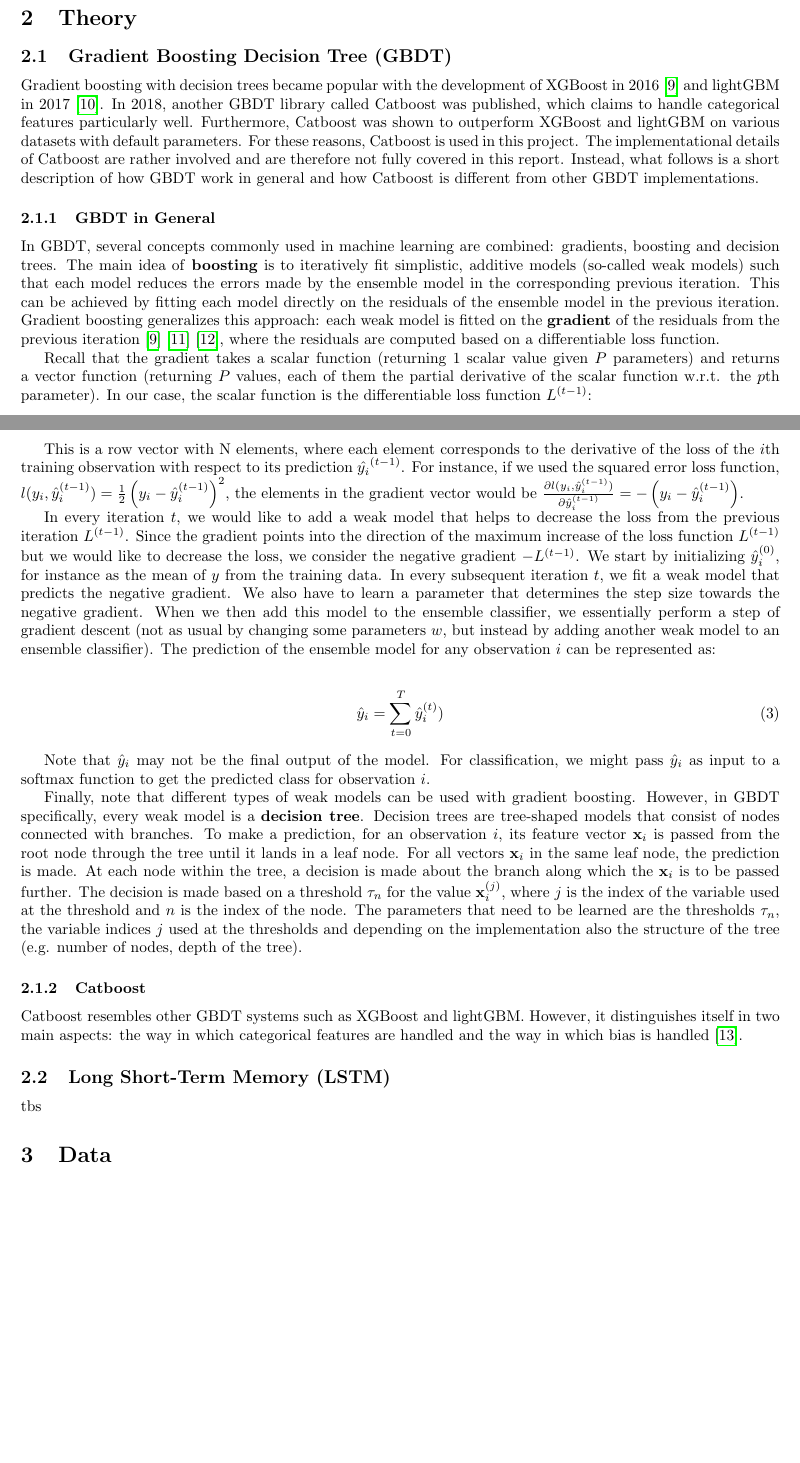
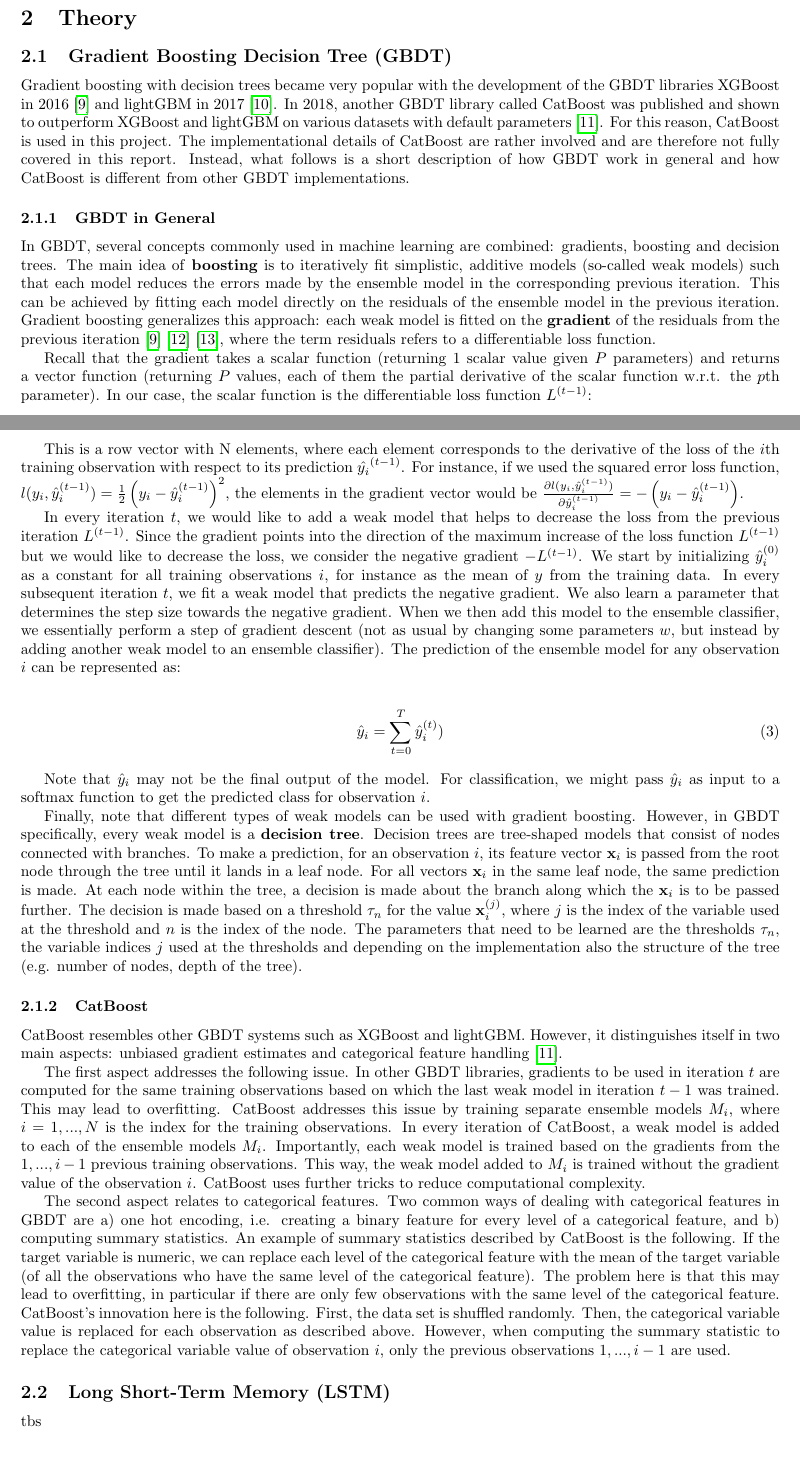
Before and after one commit to juliuskittler/textmining-report, a LaTeX paper (textmining_julki092.tex): two parts of pages 7 and 8 of 13, joined at a grey line, cut so that both start at the same text, the shorter picture padded with empty space. Compiled offline with pdfLaTeX.

Commit message:
Add Catboost section in GBDT theory part

```diff
--- a/textmining_julki092.tex
+++ b/textmining_julki092.tex
@@ -157,11 +157,11 @@
 
 	\subsection{Gradient Boosting Decision Tree (GBDT)}
 
-	Gradient boosting with decision trees became popular with the development of XGBoost in 2016 \cite{chen_xgboost:_2016} and lightGBM in 2017 \cite{ke_lightgbm:_2017}. In 2018, another GBDT library called Catboost was published, which claims to handle categorical features particularly well. Furthermore, Catboost was shown to outperform XGBoost and lightGBM on various datasets with default parameters. For these reasons, Catboost is used in this project. The implementational details of Catboost are rather involved and are therefore not fully covered in this report. Instead, what follows is a short description of how GBDT work in general and how Catboost is different from other GBDT implementations.
+	Gradient boosting with decision trees became very popular with the development of the GBDT libraries XGBoost in 2016 \cite{chen_xgboost:_2016} and lightGBM in 2017 \cite{ke_lightgbm:_2017}. In 2018, another GBDT library called CatBoost was published and shown to outperform XGBoost and lightGBM on various datasets with default parameters \cite{dorogush_catboost:_2018}. For this reason, CatBoost is used in this project. The implementational details of CatBoost are rather involved and are therefore not fully covered in this report. Instead, what follows is a short description of how GBDT work in general and how CatBoost is different from other GBDT implementations.
 
 	\subsubsection{GBDT in General}
 
-	In GBDT, several concepts commonly used in machine learning are combined: gradients, boosting and decision trees. The main idea of \textbf{boosting} is to iteratively fit simplistic, additive models (so-called weak models) such that each model reduces the errors made by the ensemble model in the corresponding previous iteration. This can be achieved by fitting each model directly on the residuals of the ensemble model in the previous iteration. Gradient boosting generalizes this approach: each weak model is fitted on the \textbf{gradient} of the residuals from the previous iteration  \cite{chen_xgboost:_2016} \cite{friedman_greedy_2001}  \cite{noauthor_kaggle_nodate}, where the residuals are computed based on a differentiable loss function.
+	In GBDT, several concepts commonly used in machine learning are combined: gradients, boosting and decision trees. The main idea of \textbf{boosting} is to iteratively fit simplistic, additive models (so-called weak models) such that each model reduces the errors made by the ensemble model in the corresponding previous iteration. This can be achieved by fitting each model directly on the residuals of the ensemble model in the previous iteration. Gradient boosting generalizes this approach: each weak model is fitted on the \textbf{gradient} of the residuals from the previous iteration  \cite{chen_xgboost:_2016} \cite{friedman_greedy_2001}  \cite{noauthor_kaggle_nodate}, where the term residuals refers to a differentiable loss function.
 
 	Recall that the gradient takes a scalar function (returning 1 scalar value given $P$ parameters) and returns a vector function (returning $P$ values, each of them the partial derivative of the scalar function w.r.t. the $p$th parameter). In our case, the scalar function is the differentiable loss function $L^{(t-1)}$:
 
@@ -178,7 +178,7 @@
 	This is a row vector with N elements, where each element corresponds to the derivative of the loss of the $i$th training observation with respect to its prediction $\hat{y_i}^{(t-1)}$. For instance, if we used the squared error loss function, $l(y_i, \hat{y}_i^{(t-1)}) = \frac{1}{2} \left(y_i - \hat{y}_i^{(t-1)}\right)^2$, the elements in the gradient vector would be $\frac{\partial l(y_i, \hat{y}_i^{(t-1)})}{\partial \hat{y}_i^{(t-1)}} = -\left(y_i - \hat{y}_i^{(t-1)}\right)$.
 
 	In every iteration $t$, we would like to add a weak model that helps to decrease the loss from the previous iteration $L^{(t-1)}$. Since the gradient points into the direction of the maximum increase of the loss function $L^{(t-1)}$ but we would like to decrease the loss, we consider the negative gradient $-L^{(t-1)}$.
-	We start by initializing $\hat{y}_i^{(0)}$, for instance as the mean of $y$ from the training data. In every subsequent iteration $t$, we fit a weak model that predicts the negative gradient. We also have to learn a parameter that determines the step size towards the negative gradient. When we then add this model to the ensemble classifier, we essentially perform a step of gradient descent (not as usual by changing some parameters $w$, but instead by adding another weak model to an ensemble classifier). The prediction of the ensemble model for any observation $i$ can be represented as:
+	We start by initializing $\hat{y}_i^{(0)}$ as a constant for all training observations $i$, for instance as the mean of $y$ from the training data. In every subsequent iteration $t$, we fit a weak model that predicts the negative gradient. We also learn a parameter that determines the step size towards the negative gradient. When we then add this model to the ensemble classifier, we essentially perform a step of gradient descent (not as usual by changing some parameters $w$, but instead by adding another weak model to an ensemble classifier). The prediction of the ensemble model for any observation $i$ can be represented as:
 
 	\begin{align}
 	 \hat{y}_i = \sum_{t = 0}^T \hat{y}_i^{(t)})
@@ -186,14 +186,17 @@
 
 	Note that $\hat{y}_i$ may not be the final output of the model. For classification, we might pass $\hat{y}_i$ as input to a softmax function to get the predicted class for observation $i$.
 
-	Finally, note that different types of weak models can be used with gradient boosting. However, in GBDT specifically, every weak model is a \textbf{decision tree}. Decision trees are tree-shaped models that consist of nodes connected with branches. To make a prediction, for an observation $i$, its feature vector $\textbf{x}_i$ is passed from the root node through the tree until it lands in a leaf node. For all vectors $\textbf{x}_i$ in the same leaf node, the prediction is made. At each node within the tree, a decision is made about the branch along which the $\textbf{x}_i$ is to be passed further. The decision is made based on a threshold $\tau_n$ for the value $\textbf{x}_{i}^{(j)}$, where $j$ is the index of the variable used at the threshold and $n$ is the index of the node. The parameters that need to be learned are the thresholds $\tau_n$, the variable indices $j$ used at the thresholds and depending on the implementation also the structure of the tree (e.g. number of nodes, depth of the tree).
+	Finally, note that different types of weak models can be used with gradient boosting. However, in GBDT specifically, every weak model is a \textbf{decision tree}. Decision trees are tree-shaped models that consist of nodes connected with branches. To make a prediction, for an observation $i$, its feature vector $\textbf{x}_i$ is passed from the root node through the tree until it lands in a leaf node. For all vectors $\textbf{x}_i$ in the same leaf node, the same prediction is made. At each node within the tree, a decision is made about the branch along which the $\textbf{x}_i$ is to be passed further. The decision is made based on a threshold $\tau_n$ for the value $\textbf{x}_{i}^{(j)}$, where $j$ is the index of the variable used at the threshold and $n$ is the index of the node. The parameters that need to be learned are the thresholds $\tau_n$, the variable indices $j$ used at the thresholds and depending on the implementation also the structure of the tree (e.g. number of nodes, depth of the tree).
 
-	\subsubsection{Catboost}
+	\subsubsection{CatBoost}
 
-	Catboost resembles other GBDT systems such as XGBoost and lightGBM. However, it distinguishes itself in two main aspects: the way in which categorical features are handled and the way in which bias is handled \cite{dorogush_catboost:_2018}.
+	CatBoost resembles other GBDT systems such as XGBoost and lightGBM. However, it distinguishes itself in two main aspects: unbiased gradient estimates and categorical feature handling \cite{dorogush_catboost:_2018}.
+
+	The first aspect addresses the following issue. In other GBDT libraries, gradients to be used in iteration $t$ are computed for the same training observations based on which the last weak model in iteration $t-1$ was trained. This may lead to overfitting. CatBoost addresses this issue by training separate ensemble models $M_i$, where $i = 1, ..., N$ is the index for the training observations. In every iteration of CatBoost, a weak model is added to each of the ensemble models $M_i$. Importantly, each weak model is trained based on the gradients from the $1, ..., i-1$ previous training observations. This way, the weak model added to $M_i$ is trained without the gradient value of the observation $i$. CatBoost uses further tricks to reduce computational complexity.
+
+	The second aspect relates to categorical features. Two common ways of dealing with categorical features in GBDT are a) one hot encoding, i.e. creating a binary feature for every level of a categorical feature, and b) computing summary statistics. An example of summary statistics described by CatBoost is the following. If the target variable is numeric, we can  replace each level of the categorical feature with the mean of the target variable (of all the observations who have the same level of the categorical feature). The problem here is that this may lead to overfitting, in particular if there are only few observations with the same level of the categorical feature. CatBoost's innovation here is the following. First, the data set is shuffled randomly. Then, the categorical variable value is replaced for each observation as described above. However, when computing the summary statistic to replace the categorical variable value of observation $i$, only the previous observations $1, ..., i-1$ are used.
 
 	\comment{
-
 
 	\begin{align}
 		\mathrm{L^{(t)}} = \sum_{i=1}^n l(y_i, \hat{y_i}^{(t-1)} + f_t(\textbf{x}_i)),
```
Also changed, not shown: textmining_julki092.pdf, textmining_julki092.tex (6 more changed lines).
